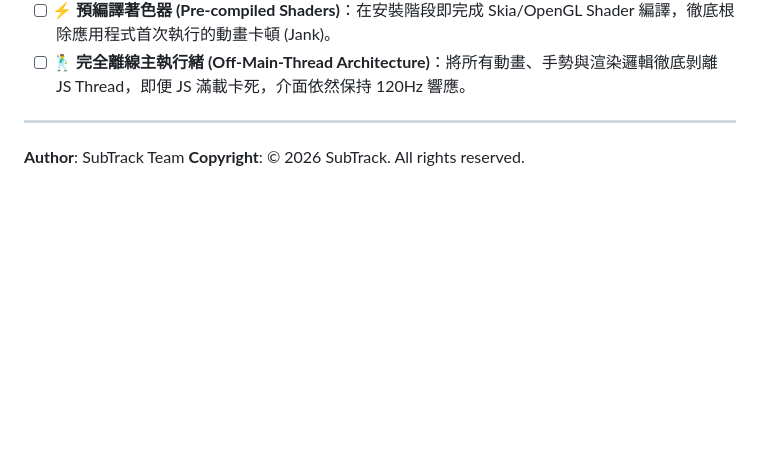
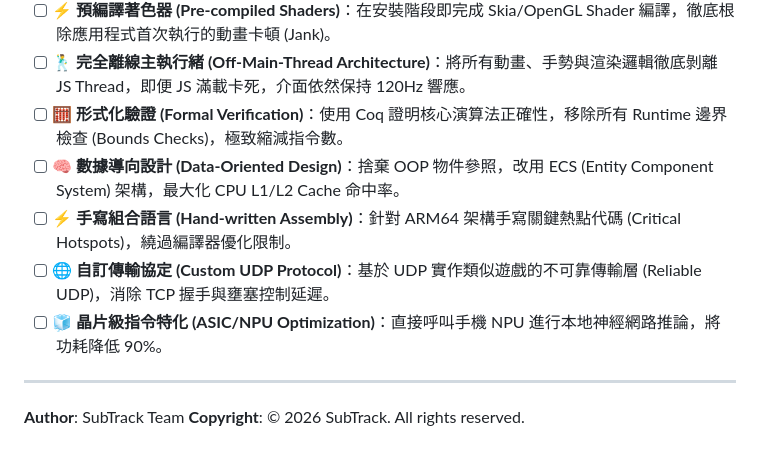
Before and after one commit to presentyourlove/SubTrack, a Markdown page: README.md, the part around the change. Rendered like a GitHub page; blank space fills up the shorter version.

Commit message:
docs: 研究級效能 Roadmap (形式化驗證, ECS, Assembly 等)

```diff
--- a/README.md
+++ b/README.md
@@ -306,6 +306,11 @@ npm test -- --coverage
 * [ ] **🔥 CPU 時脈預先排程 (Performance Hints)**：利用 Android Performance Hint API 在繁重任務前微秒級預先拉升 CPU 頻率，消除頻率爬升延遲。
 * [ ] **⚡ 預編譯著色器 (Pre-compiled Shaders)**：在安裝階段即完成 Skia/OpenGL Shader 編譯，徹底根除應用程式首次執行的動畫卡頓 (Jank)。
 * [ ] **🕺 完全離線主執行緒 (Off-Main-Thread Architecture)**：將所有動畫、手勢與渲染邏輯徹底剝離 JS Thread，即便 JS 滿載卡死，介面依然保持 120Hz 響應。
+* [ ] **🧮 形式化驗證 (Formal Verification)**：使用 Coq 證明核心演算法正確性，移除所有 Runtime 邊界檢查 (Bounds Checks)，極致縮減指令數。
+* [ ] **🧠 數據導向設計 (Data-Oriented Design)**：捨棄 OOP 物件參照，改用 ECS (Entity Component System) 架構，最大化 CPU L1/L2 Cache 命中率。
+* [ ] **⚡ 手寫組合語言 (Hand-written Assembly)**：針對 ARM64 架構手寫關鍵熱點代碼 (Critical Hotspots)，繞過編譯器優化限制。
+* [ ] **🌐 自訂傳輸協定 (Custom UDP Protocol)**：基於 UDP 實作類似遊戲的不可靠傳輸層 (Reliable UDP)，消除 TCP 握手與壅塞控制延遲。
+* [ ] **🧊 晶片級指令特化 (ASIC/NPU Optimization)**：直接呼叫手機 NPU 進行本地神經網路推論，將功耗降低 90%。
 
 ---
 
```
